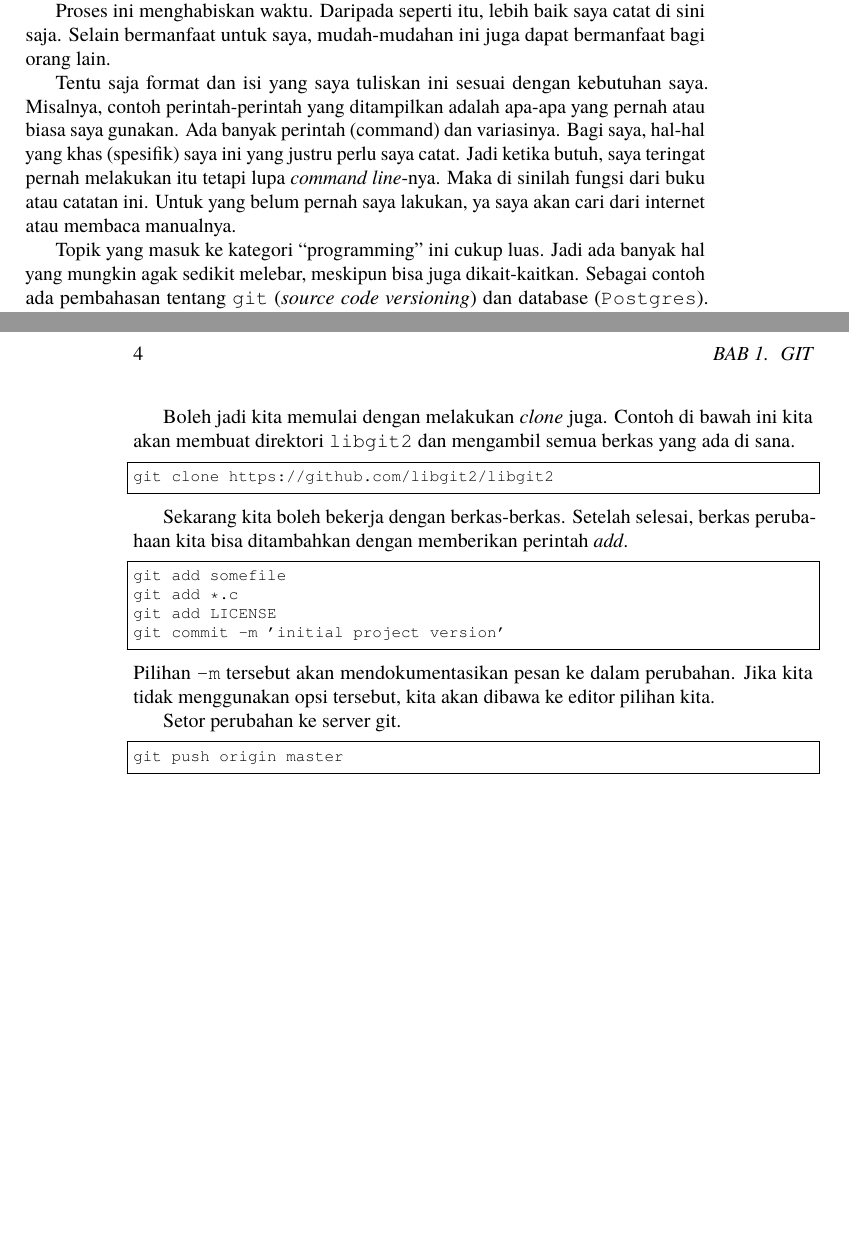
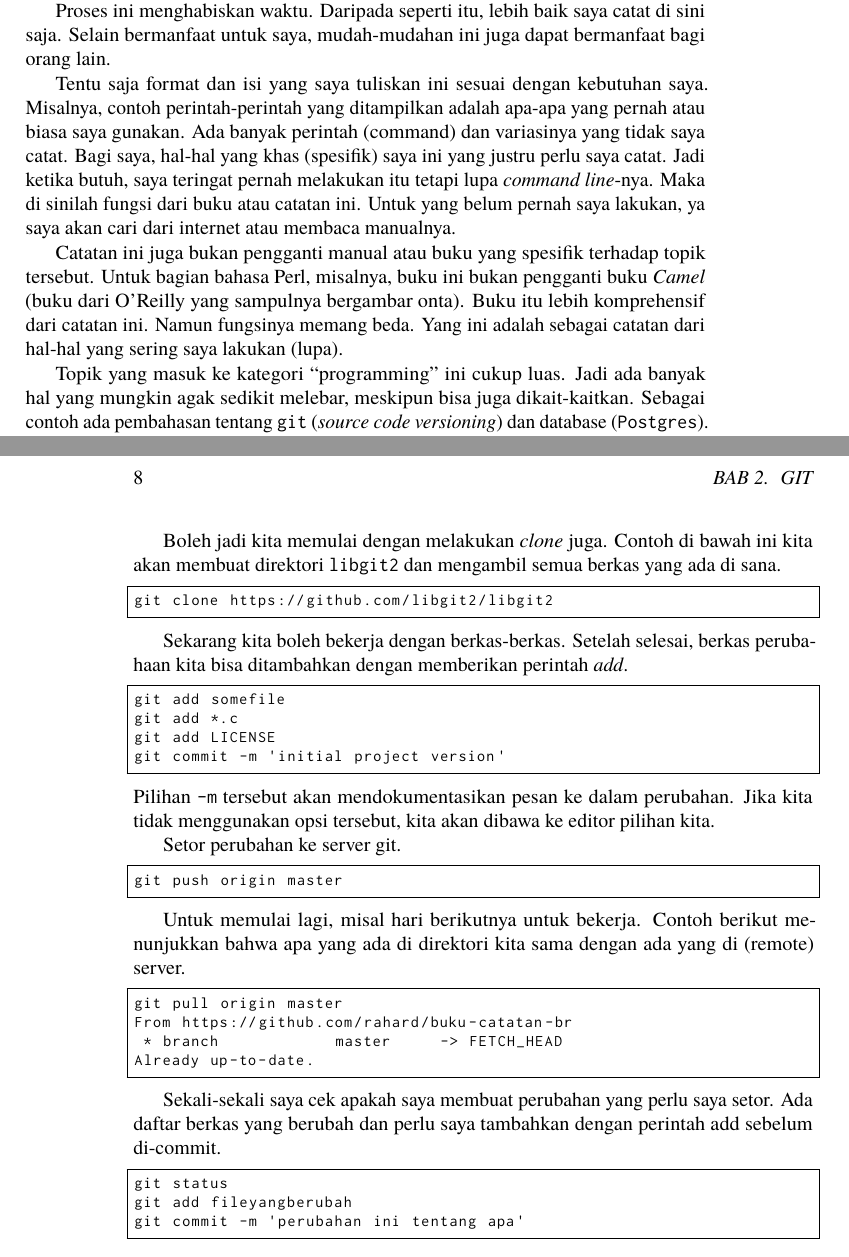
Before and after one commit to rahard/buku-catatan-br, a LaTeX book (programming.tex, which reads git.tex, pengantar.tex): two parts of pages 3 and 6 of 7 before the commit and two parts of pages 3 and 10 of 10 after it, joined at a grey line, cut so that both start at the same text, the shorter picture padded with empty space. Compiled offline with pdfLaTeX.

Commit message:
Versi 0.2. menambahkan perl

```diff
--- a/git.tex
+++ b/git.tex
@@ -75,3 +75,22 @@ Setor perubahan ke server git.
 \begin{lstlisting}
 git push origin master
 \end{lstlisting}
+
+Untuk memulai lagi, misal hari berikutnya untuk bekerja.
+Contoh berikut menunjukkan bahwa apa yang ada di direktori kita
+sama dengan ada yang di (remote) server.
+\begin{lstlisting}
+git pull origin master
+From https://github.com/rahard/buku-catatan-br
+ * branch            master     -> FETCH_HEAD
+Already up-to-date.
+\end{lstlisting}
+
+Sekali-sekali saya cek apakah saya membuat perubahan yang perlu
+saya setor. Ada daftar berkas yang berubah dan perlu saya
+tambahkan dengan perintah add sebelum di-commit.
+\begin{lstlisting}
+git status
+git add fileyangberubah
+git commit -m 'perubahan ini tentang apa'
+\end{lstlisting}
--- a/pengantar.tex
+++ b/pengantar.tex
@@ -14,12 +14,21 @@ bagi orang lain.
 Tentu saja format dan isi yang saya tuliskan ini sesuai dengan kebutuhan
 saya. Misalnya, contoh perintah-perintah yang ditampilkan adalah apa-apa
 yang pernah atau biasa saya gunakan.
-Ada banyak perintah (command) dan variasinya.
+Ada banyak perintah (command) dan variasinya yang tidak saya
+catat.
 Bagi saya, hal-hal yang khas (spesifik) saya ini yang justru perlu saya
 catat. Jadi ketika butuh, saya teringat pernah melakukan itu tetapi
 lupa {\em command line}-nya. Maka di sinilah fungsi dari buku atau
 catatan ini. Untuk yang belum pernah saya lakukan, ya saya akan cari
 dari internet atau membaca manualnya.
+
+Catatan ini juga bukan pengganti manual atau buku yang spesifik
+terhadap topik tersebut. Untuk bagian bahasa Perl, misalnya,
+buku ini bukan pengganti buku {\em Camel} (buku dari O'Reilly
+yang sampulnya bergambar onta).
+Buku itu lebih komprehensif dari catatan ini.
+Namun fungsinya memang beda. Yang ini adalah sebagai catatan
+dari hal-hal yang sering saya lakukan (lupa).
 
 Topik yang masuk ke kategori ``programming'' ini cukup luas.
 Jadi ada banyak hal yang mungkin agak sedikit melebar, meskipun
--- a/programming.tex
+++ b/programming.tex
@@ -1,8 +1,8 @@
 \documentclass[10pt,twoside,openright]{memoir}
 
 %% pemilihan font untuk fixed width fonts
-\usepackage{courier}
-%\usepackage{inconsolata}
+%\usepackage{courier}
+\usepackage{inconsolata}
 
 \usepackage{listings}
 \lstset{basicstyle=\footnotesize\ttfamily,breaklines=true}
```
Also changed, not shown: postgres.tex (+2 -0 lines), pengantar.tex (2 more changed lines), programming.tex (3 more changed lines).
